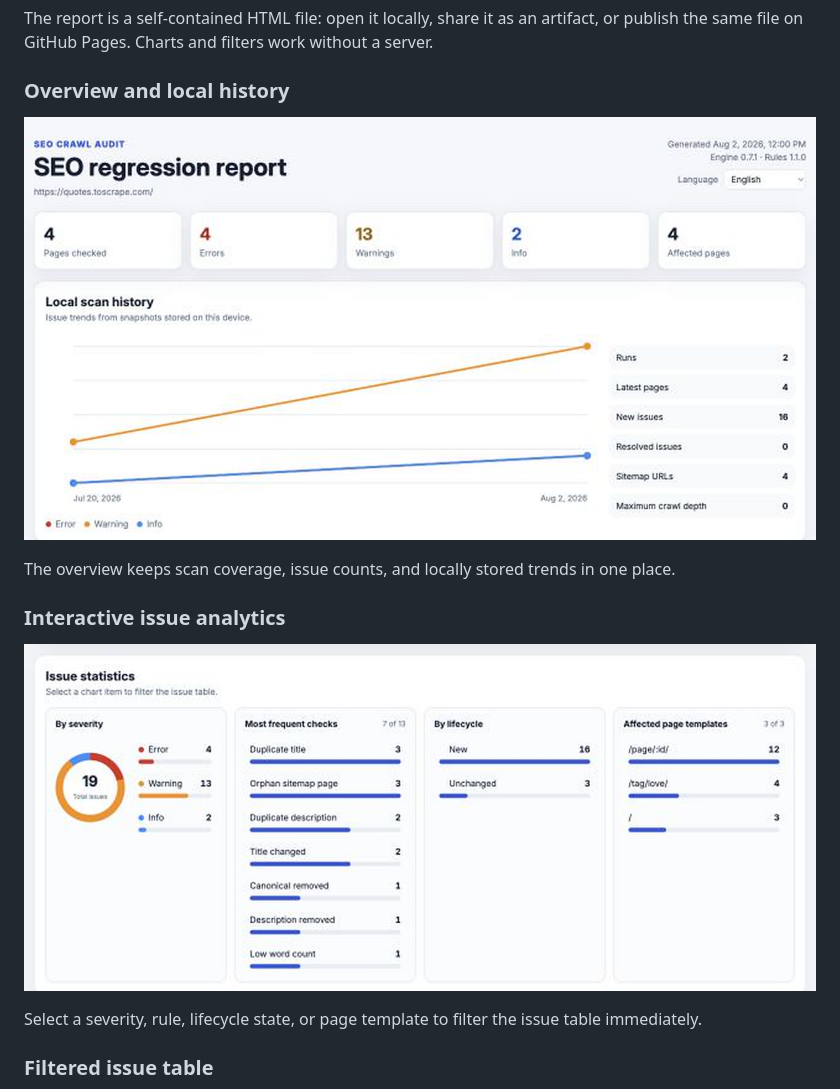
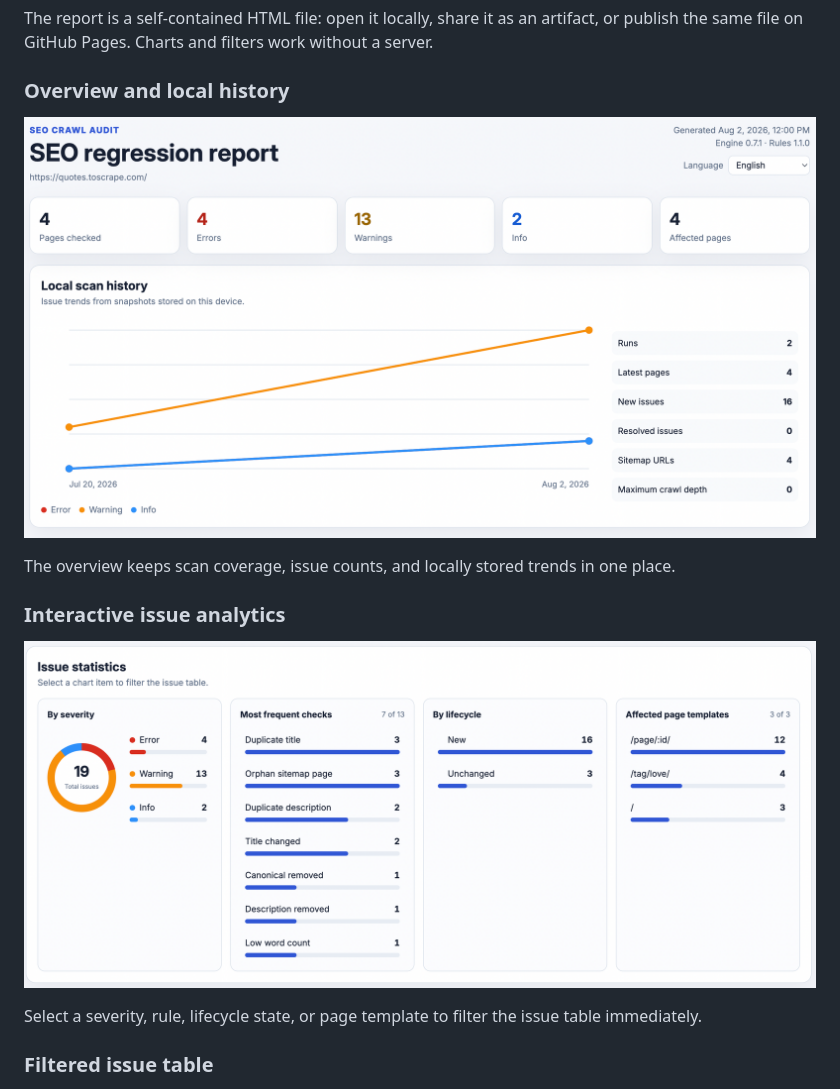
Before and after one commit to MelnixDev/seo-crawl-audit, a Markdown page: README.md, the part around the change printed below. Drawn GitHub-style; pictures changed too: docs/images/report-analytics.jpg (deleted), docs/images/report-analytics.png (added), docs/images/report-overview.jpg (deleted).

Commit message:
docs: use native PNG report screenshots

```diff
--- a/README.md
+++ b/README.md
@@ -18,14 +18,14 @@ without a server.
 
 ### Overview and local history
 
-![SEO Crawl Audit summary cards and local scan history](docs/images/report-overview.jpg)
+![SEO Crawl Audit summary cards and local scan history](docs/images/report-overview.png)
 
 The overview keeps scan coverage, issue counts, and locally stored trends in
 one place.
 
 ### Interactive issue analytics
 
-![SEO Crawl Audit interactive issue statistics](docs/images/report-analytics.jpg)
+![SEO Crawl Audit interactive issue statistics](docs/images/report-analytics.png)
 
 Select a severity, rule, lifecycle state, or page template to filter the issue
 table immediately.
```
Also changed, not shown: other parts of README.md (+1 -1 lines), packages/cli/README.md (+3 -3 lines), docs/images/report-issues.jpg (deleted), 1 other file.
